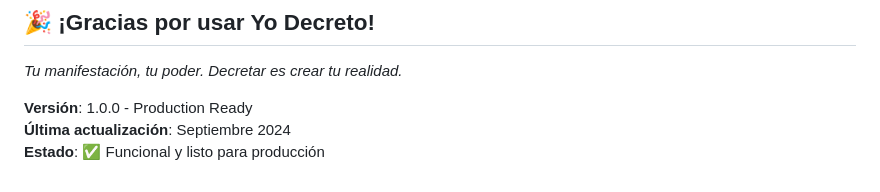
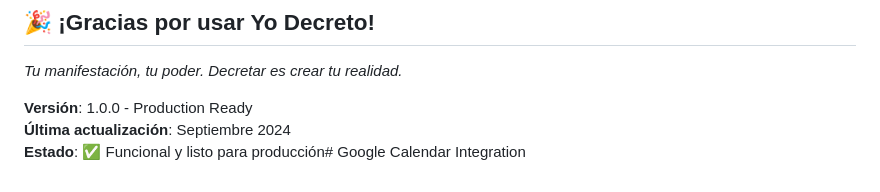
Before and after one commit to gusguecas/yo-decreto-app, a Markdown page: README.md, the part around the change. Rendered like a GitHub page.

```diff
--- a/README.md
+++ b/README.md
@@ -173,4 +173,4 @@ npm run deploy
 
 **Versión**: 1.0.0 - Production Ready
 **Última actualización**: Septiembre 2024
-**Estado**: ✅ Funcional y listo para producción
+**Estado**: ✅ Funcional y listo para producción# Google Calendar Integration
```
